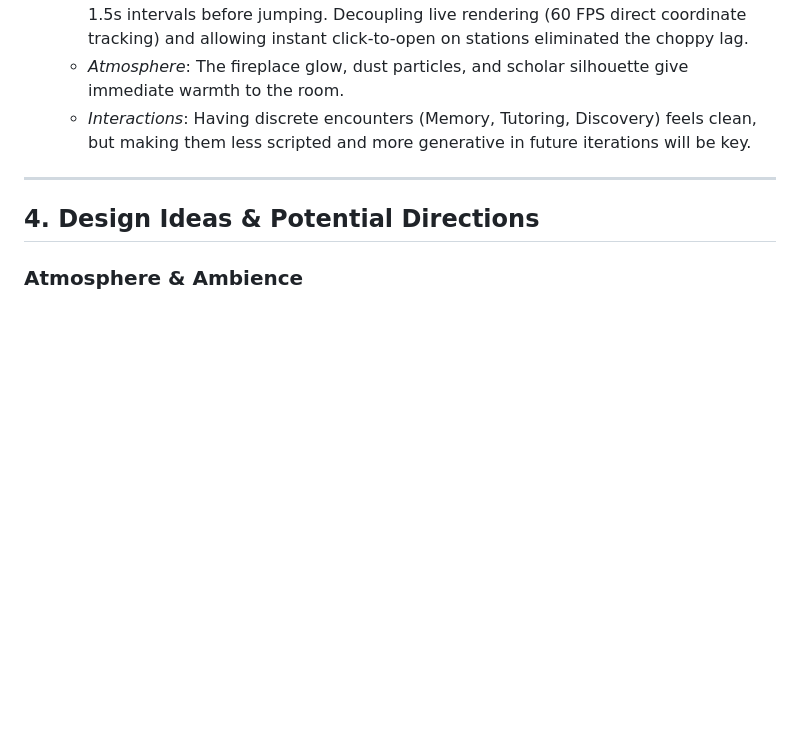
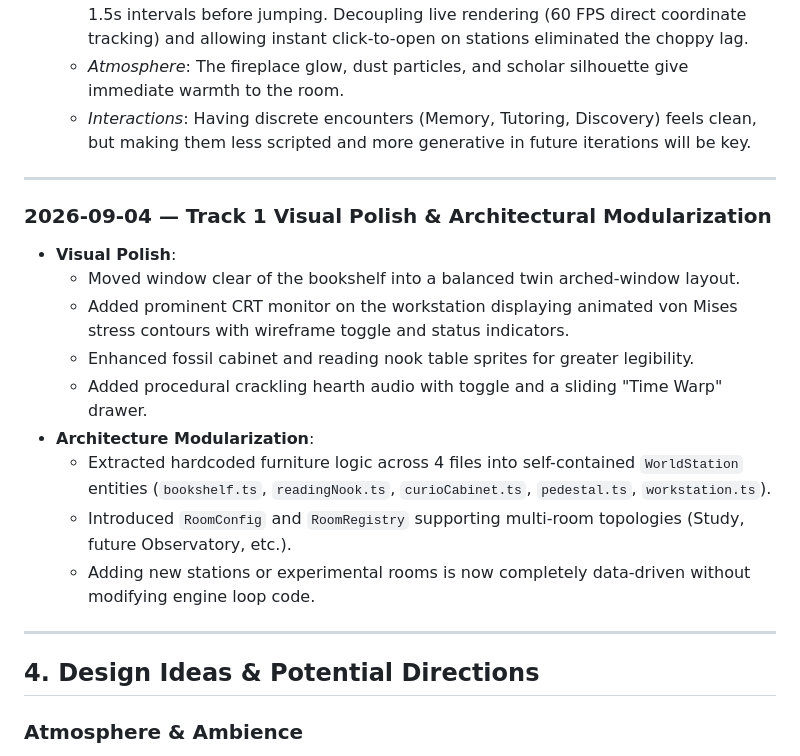
Before and after one commit to mdhornstein/mind-palace, a Markdown page: docs/design_notes.md, the part around the change. GitHub-like rendering; blank space fills up the shorter version.

Commit message:
docs: update design notes with refactoring and visual milestones

```diff
--- a/docs/design_notes.md
+++ b/docs/design_notes.md
@@ -51,6 +51,19 @@ A dedicated space to record hands-on observations, experiential impressions, des
   * *Movement & Traversal*: Initial throttled state-saves caused the character to freeze for 1.5s intervals before jumping. Decoupling live rendering (60 FPS direct coordinate tracking) and allowing instant click-to-open on stations eliminated the choppy lag.
   * *Atmosphere*: The fireplace glow, dust particles, and scholar silhouette give immediate warmth to the room.
   * *Interactions*: Having discrete encounters (Memory, Tutoring, Discovery) feels clean, but making them less scripted and more generative in future iterations will be key.
+
+---
+
+### 2026-09-04 — Track 1 Visual Polish & Architectural Modularization
+* **Visual Polish**:
+  * Moved window clear of the bookshelf into a balanced twin arched-window layout.
+  * Added prominent CRT monitor on the workstation displaying animated von Mises stress contours with wireframe toggle and status indicators.
+  * Enhanced fossil cabinet and reading nook table sprites for greater legibility.
+  * Added procedural crackling hearth audio with toggle and a sliding "Time Warp" drawer.
+* **Architecture Modularization**:
+  * Extracted hardcoded furniture logic across 4 files into self-contained `WorldStation` entities (`bookshelf.ts`, `readingNook.ts`, `curioCabinet.ts`, `pedestal.ts`, `workstation.ts`).
+  * Introduced `RoomConfig` and `RoomRegistry` supporting multi-room topologies (Study, future Observatory, etc.).
+  * Adding new stations or experimental rooms is now completely data-driven without modifying engine loop code.
 
 ---
 
```
